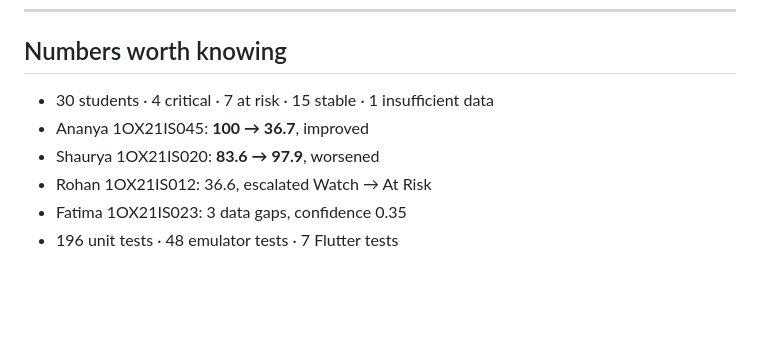
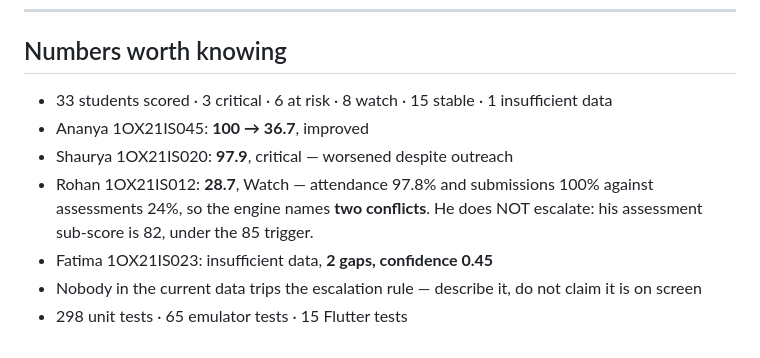
Before and after one commit to Pavankumarh0/edplus, a Markdown page: docs/DEMO.md, the part around the change. Rendered like a GitHub page; blank space fills up the shorter version.

```diff
--- a/docs/DEMO.md
+++ b/docs/DEMO.md
@@ -294,9 +294,17 @@ improved. If the live upload fails, switch to that and keep talking.
 
 ## Numbers worth knowing
 
-- 30 students · 4 critical · 7 at risk · 15 stable · 1 insufficient data
+<!-- Re-checked against the live project on 11 Oct 2026. The earlier figures
+     here had drifted from the data and would not have survived a judge
+     looking at the screen. -->
+
+- 33 students scored · 3 critical · 6 at risk · 8 watch · 15 stable · 1 insufficient data
 - Ananya 1OX21IS045: **100 → 36.7**, improved
-- Shaurya 1OX21IS020: **83.6 → 97.9**, worsened
-- Rohan 1OX21IS012: 36.6, escalated Watch → At Risk
-- Fatima 1OX21IS023: 3 data gaps, confidence 0.35
-- 196 unit tests · 48 emulator tests · 7 Flutter tests
+- Shaurya 1OX21IS020: **97.9**, critical — worsened despite outreach
+- Rohan 1OX21IS012: **28.7**, Watch — attendance 97.8% and submissions 100%
+  against assessments 24%, so the engine names **two conflicts**. He does NOT
+  escalate: his assessment sub-score is 82, under the 85 trigger.
+- Fatima 1OX21IS023: insufficient data, **2 gaps, confidence 0.45**
+- Nobody in the current data trips the escalation rule — describe it, do not
+  claim it is on screen
+- 298 unit tests · 65 emulator tests · 15 Flutter tests
```
Also changed, not shown: docs/PITCH.md (added, +253 -0 lines).
